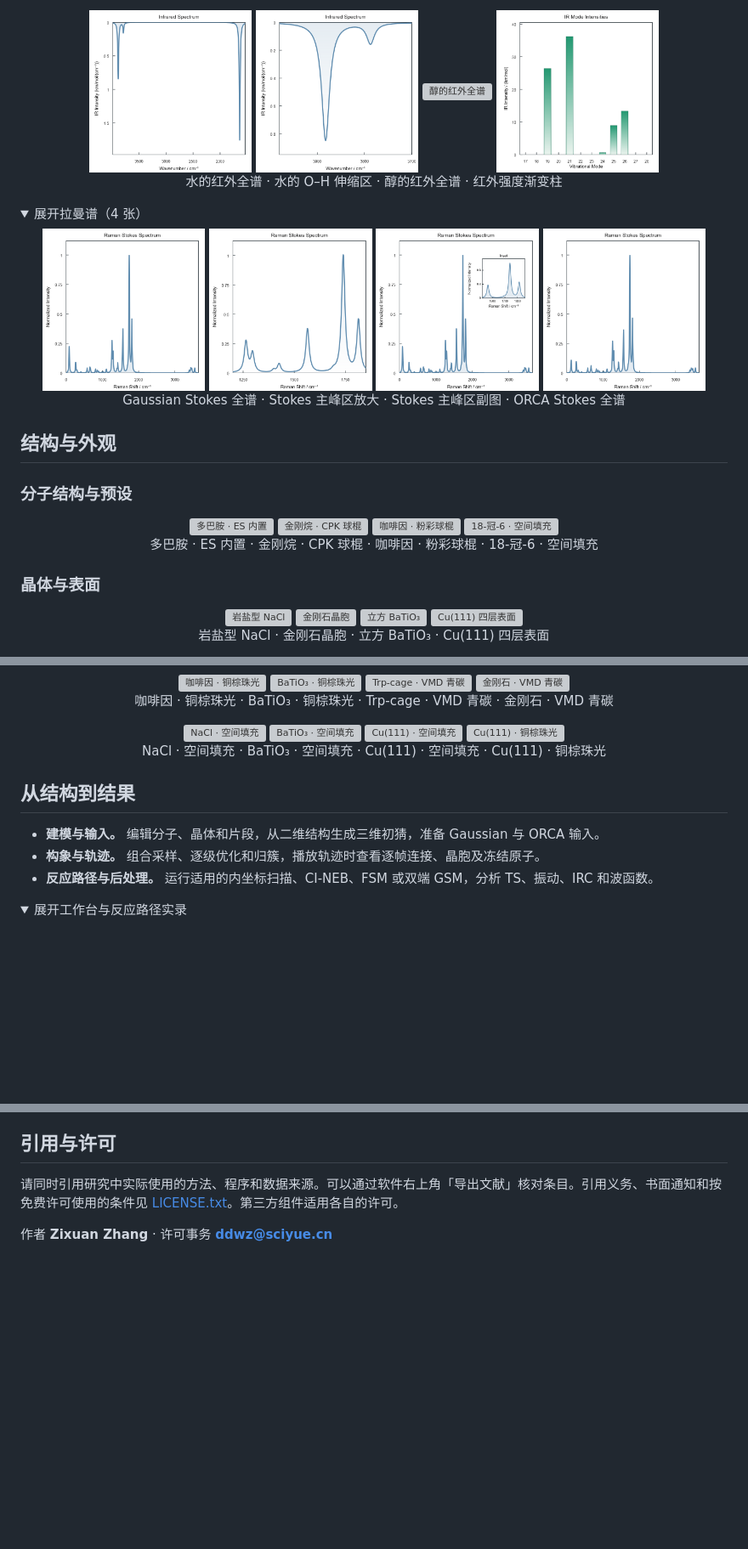
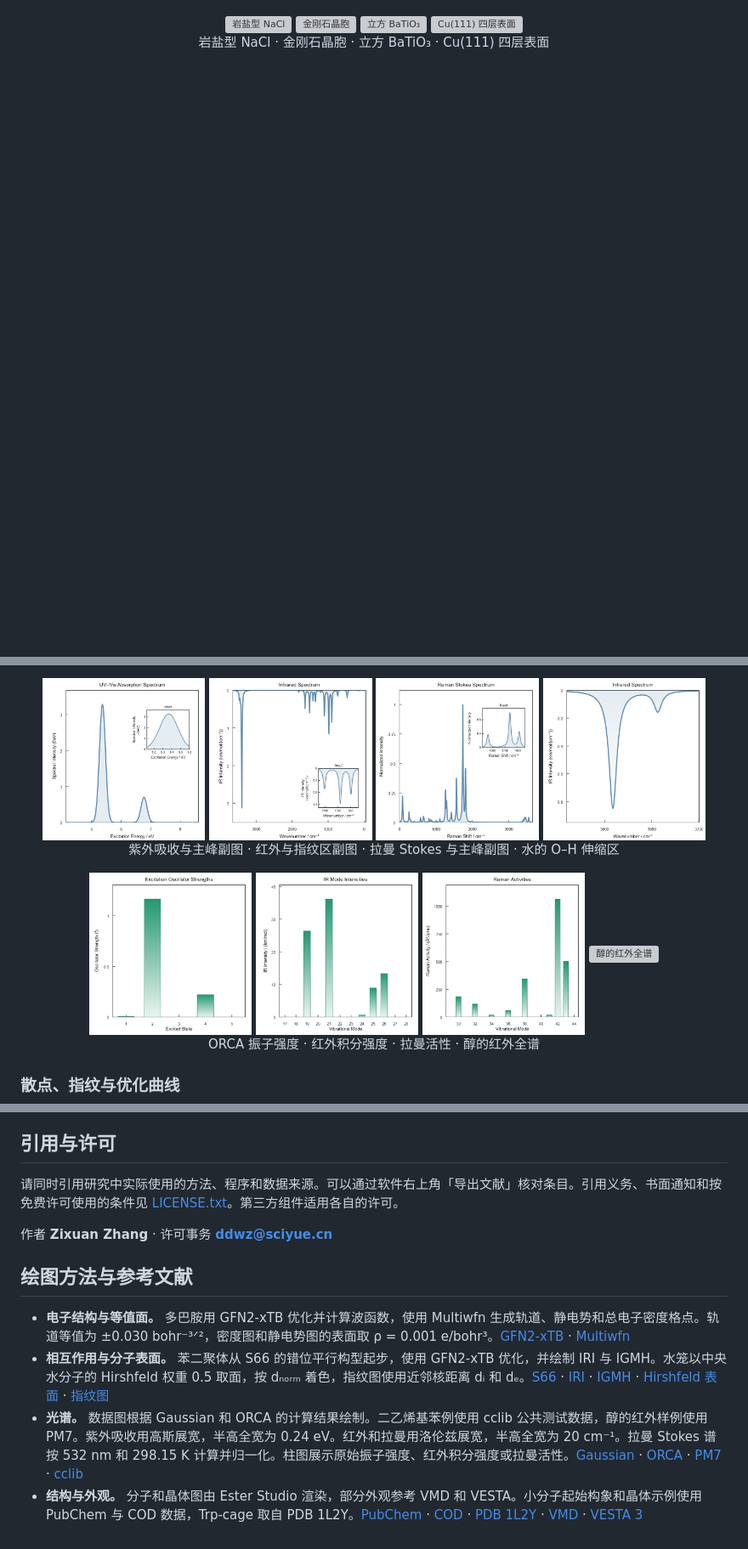
Before and after one commit to Ahey1/Ester-Studio, a Markdown page: README.md, 3 parts joined by grey strips. Shown at 85% size. GitHub-like rendering; folded sections open; blank space fills up the shorter version; grey boxes are pictures that could not be loaded.

```diff
--- a/README.md
+++ b/README.md
@@ -90,41 +76,4 @@
 </p>
-
-<p align="center">
-  <a href="docs/images/spectra/s11.png"><img src="docs/images/spectra/s11.png" width="23%" align="middle" alt="水的红外全谱"></a>
-  <a href="docs/images/spectra/s20.png"><img src="docs/images/spectra/s20.png" width="23%" align="middle" alt="水的 O–H 伸缩区"></a>
-  <a href="docs/images/spectra/s12.png"><img src="docs/images/spectra/s12.png" width="23%" align="middle" alt="醇的红外全谱"></a>
-  <a href="docs/images/spectra/s13.png"><img src="docs/images/spectra/s13.png" width="23%" align="middle" alt="红外强度渐变柱"></a>
-  <br>水的红外全谱 · 水的 O–H 伸缩区 · 醇的红外全谱 · 红外强度渐变柱
-</p>
-
-</details>
-
-<details>
-<summary>展开拉曼谱（4 张）</summary>
-
-<p align="center">
-  <a href="docs/images/spectra/s14.png"><img src="docs/images/spectra/s14.png" width="23%" align="middle" alt="Gaussian Stokes 全谱"></a>
-  <a href="docs/images/spectra/s15.png"><img src="docs/images/spectra/s15.png" width="23%" align="middle" alt="Stokes 主峰区放大"></a>
-  <a href="docs/images/spectra/s16.png"><img src="docs/images/spectra/s16.png" width="23%" align="middle" alt="Stokes 主峰区副图"></a>
-  <a href="docs/images/spectra/s18.png"><img src="docs/images/spectra/s18.png" width="23%" align="middle" alt="ORCA Stokes 全谱"></a>
-  <br>Gaussian Stokes 全谱 · Stokes 主峰区放大 · Stokes 主峰区副图 · ORCA Stokes 全谱
-</p>
-
-</details>
-
-## 结构与外观
-
-### 分子结构与预设
-
-<p align="center">
-  <a href="docs/images/showcase/dopamine-es-default.png"><img src="docs/images/showcase/dopamine-es-default.png" width="23%" align="middle" alt="多巴胺 · ES 内置"></a>
-  <a href="docs/images/showcase/adamantane-cpk.png"><img src="docs/images/showcase/adamantane-cpk.png" width="23%" align="middle" alt="金刚烷 · CPK 球棍"></a>
-  <a href="docs/images/showcase/caffeine-pastel.png"><img src="docs/images/showcase/caffeine-pastel.png" width="23%" align="middle" alt="咖啡因 · 粉彩球棍"></a>
-  <a href="docs/images/showcase/crown-space.png"><img src="docs/images/showcase/crown-space.png" width="23%" align="middle" alt="18-冠-6 · 空间填充"></a>
-  <br>多巴胺 · ES 内置 · 金刚烷 · CPK 球棍 · 咖啡因 · 粉彩球棍 · 18-冠-6 · 空间填充
-</p>
-
-### 晶体与表面
 
 <p align="center">
   <a href="docs/images/showcase/nacl-crystal.png"><img src="docs/images/showcase/nacl-crystal.png" width="23%" align="middle" alt="岩盐型 NaCl"></a>
@@ -139,29 +97,20 @@
 
 <p align="center">
-  <a href="docs/images/showcase/caffeine-pearl.png"><img src="docs/images/showcase/caffeine-pearl.png" width="23%" align="middle" alt="咖啡因 · 铜棕珠光"></a>
-  <a href="docs/images/showcase/barium-titanate-pearl.png"><img src="docs/images/showcase/barium-titanate-pearl.png" width="23%" align="middle" alt="BaTiO₃ · 铜棕珠光"></a>
-  <a href="docs/images/showcase/trp-cage-vmd.png"><img src="docs/images/showcase/trp-cage-vmd.png" width="23%" align="middle" alt="Trp-cage · VMD 青碳"></a>
-  <a href="docs/images/showcase/diamond-vmd.png"><img src="docs/images/showcase/diamond-vmd.png" width="23%" align="middle" alt="金刚石 · VMD 青碳"></a>
-  <br>咖啡因 · 铜棕珠光 · BaTiO₃ · 铜棕珠光 · Trp-cage · VMD 青碳 · 金刚石 · VMD 青碳
+  <a href="docs/images/spectra/s03.png"><img src="docs/images/spectra/s03.png" width="23%" align="middle" alt="紫外吸收与主峰副图"></a>
+  <a href="docs/images/spectra/s10.png"><img src="docs/images/spectra/s10.png" width="23%" align="middle" alt="红外与指纹区副图"></a>
+  <a href="docs/images/spectra/s16.png"><img src="docs/images/spectra/s16.png" width="23%" align="middle" alt="拉曼 Stokes 与主峰副图"></a>
+  <a href="docs/images/spectra/s20.png"><img src="docs/images/spectra/s20.png" width="23%" align="middle" alt="水的 O–H 伸缩区"></a>
+  <br>紫外吸收与主峰副图 · 红外与指纹区副图 · 拉曼 Stokes 与主峰副图 · 水的 O–H 伸缩区
 </p>
 
 <p align="center">
-  <a href="docs/images/showcase/nacl-space.png"><img src="docs/images/showcase/nacl-space.png" width="23%" align="middle" alt="NaCl · 空间填充"></a>
-  <a href="docs/images/showcase/barium-titanate-space.png"><img src="docs/images/showcase/barium-titanate-space.png" width="23%" align="middle" alt="BaTiO₃ · 空间填充"></a>
-  <a href="docs/images/showcase/copper-111-space.png"><img src="docs/images/showcase/copper-111-space.png" width="23%" align="middle" alt="Cu(111) · 空间填充"></a>
-  <a href="docs/images/showcase/copper-111-pearl.png"><img src="docs/images/showcase/copper-111-pearl.png" width="23%" align="middle" alt="Cu(111) · 铜棕珠光"></a>
-  <br>NaCl · 空间填充 · BaTiO₃ · 空间填充 · Cu(111) · 空间填充 · Cu(111) · 铜棕珠光
+  <a href="docs/images/spectra/s06.png"><img src="docs/images/spectra/s06.png" width="23%" align="middle" alt="ORCA 振子强度"></a>
+  <a href="docs/images/spectra/s13.png"><img src="docs/images/spectra/s13.png" width="23%" align="middle" alt="红外积分强度"></a>
+  <a href="docs/images/spectra/s17.png"><img src="docs/images/spectra/s17.png" width="23%" align="middle" alt="拉曼活性"></a>
+  <a href="docs/images/spectra/s12.png"><img src="docs/images/spectra/s12.png" width="23%" align="middle" alt="醇的红外全谱"></a>
+  <br>ORCA 振子强度 · 红外积分强度 · 拉曼活性 · 醇的红外全谱
 </p>
 
-</details>
-
-## 从结构到结果
-
-- **建模与输入。** 编辑分子、晶体和片段，从二维结构生成三维初猜，准备 Gaussian 与 ORCA 输入。
-- **构象与轨迹。** 组合采样、逐级优化和归簇，播放轨迹时查看逐帧连接、晶胞及冻结原子。
-- **反应路径与后处理。** 运行适用的内坐标扫描、CI-NEB、FSM 或双端 GSM，分析 TS、振动、IRC 和波函数。
-
-<details>
-<summary>展开工作台与反应路径实录</summary>
+### 散点、指纹与优化曲线
 
 <p align="center">
@@ -195,3 +137,10 @@
 请同时引用研究中实际使用的方法、程序和数据来源。可以通过软件右上角「导出文献」核对条目。引用义务、书面通知和按免费许可使用的条件见 [LICENSE.txt](LICENSE.txt)。第三方组件适用各自的许可。
 
 作者 **Zixuan Zhang** · 许可事务 **ddwz@sciyue.cn**
+
+## 绘图方法与参考文献
+
+- **电子结构与等值面。** 多巴胺用 GFN2-xTB 优化并计算波函数，使用 Multiwfn 生成轨道、静电势和总电子密度格点。轨道等值为 ±0.030 bohr⁻³ᐟ²，密度图和静电势图的表面取 ρ = 0.001 e/bohr³。[GFN2-xTB](https://doi.org/10.1021/acs.jctc.8b01176) · [Multiwfn](https://doi.org/10.1002/jcc.22885)
+- **相互作用与分子表面。** 苯二聚体从 S66 的错位平行构型起步，使用 GFN2-xTB 优化，并绘制 IRI 与 IGMH。水笼以中央水分子的 Hirshfeld 权重 0.5 取面，按 dₙₒᵣₘ 着色，指纹图使用近邻核距离 dᵢ 和 dₑ。[S66](https://doi.org/10.1021/ct2002946) · [IRI](https://doi.org/10.1002/cmtd.202100007) · [IGMH](https://doi.org/10.1002/jcc.26812) · [Hirshfeld 表面](https://doi.org/10.1039/B818330A) · [指纹图](https://doi.org/10.1039/B203191B)
+- **光谱。** 数据图根据 Gaussian 和 ORCA 的计算结果绘制。二乙烯基苯例使用 cclib 公共测试数据，醇的红外样例使用 PM7。紫外吸收用高斯展宽，半高全宽为 0.24 eV。红外和拉曼用洛伦兹展宽，半高全宽为 20 cm⁻¹。拉曼 Stokes 谱按 532 nm 和 298.15 K 计算并归一化。柱图展示原始振子强度、红外积分强度或拉曼活性。[Gaussian](https://gaussian.com/) · [ORCA](https://doi.org/10.1002/wcms.81) · [PM7](https://doi.org/10.1007/s00894-012-1667-x) · [cclib](https://doi.org/10.1002/jcc.20823)
+- **结构与外观。** 分子和晶体图由 Ester Studio 渲染，部分外观参考 VMD 和 VESTA。小分子起始构象和晶体示例使用 PubChem 与 COD 数据，Trp-cage 取自 PDB 1L2Y。[PubChem](https://pubchem.ncbi.nlm.nih.gov/) · [COD](https://www.crystallography.net/cod/) · [PDB 1L2Y](https://www.rcsb.org/structure/1L2Y) · [VMD](https://doi.org/10.1016/0263-7855(96)00018-5) · [VESTA 3](https://doi.org/10.1107/S0021889811038970)
```
Also changed, not shown: other parts of README.md (+49 -61 lines), docs/images/showcase/workbench-infrared.png (added).
